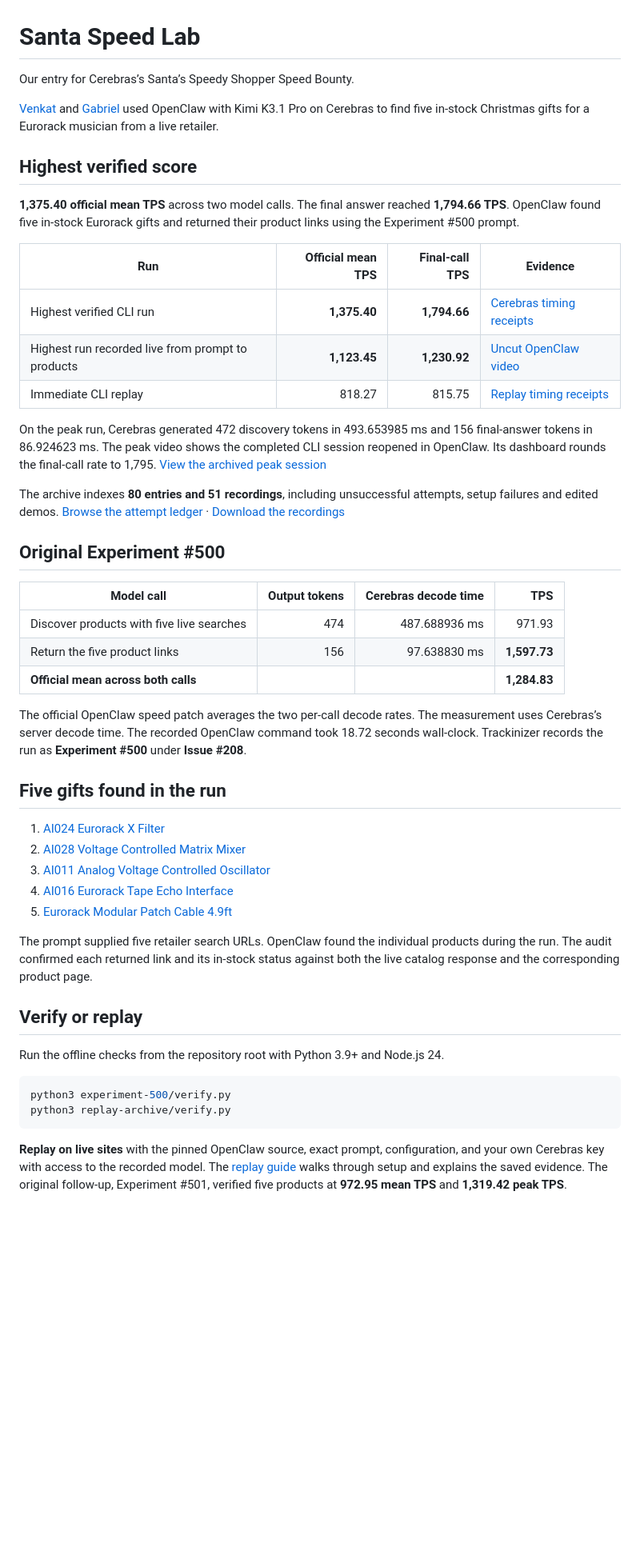
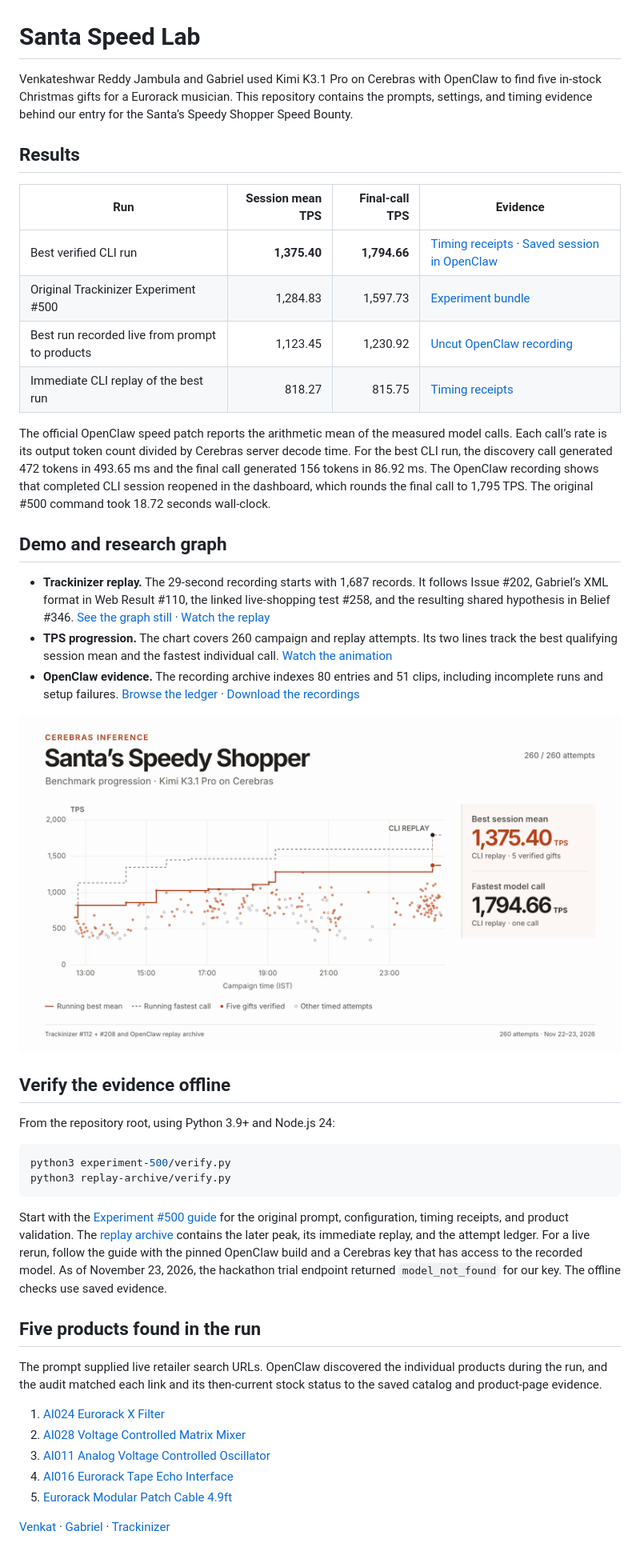
Before and after one commit to Venkat-RJ/santa-speed-lab, a Markdown page: README.md, the part around the change. Shown at 80% size. Rendered like a GitHub page; pictures changed too: docs/assets/cerebras-tps-chart.png (added); blank space fills up the shorter version.

Commit message:
Document benchmark evidence and research visuals

````diff
--- a/README.md
+++ b/README.md
@@ -1,34 +1,40 @@
 # Santa Speed Lab
 
-Our entry for Cerebras’s Santa’s Speedy Shopper Speed Bounty.
+Venkateshwar Reddy Jambula and Gabriel used Kimi K3.1 Pro on Cerebras with OpenClaw to find five in-stock Christmas gifts for a Eurorack musician. This repository contains the prompts, settings, and timing evidence behind our entry for the Santa’s Speedy Shopper Speed Bounty.
 
-[Venkat](https://x.com/venkatGoku) and [Gabriel](https://x.com/areseyefu) used OpenClaw with Kimi K3.1 Pro on Cerebras to find five in-stock Christmas gifts for a Eurorack musician from a live retailer.
+## Results
 
-## Highest verified score
+| Run | Session mean TPS | Final-call TPS | Evidence |
+| --- | ---: | ---: | --- |
+| Best verified CLI run | **1,375.40** | **1,794.66** | [Timing receipts](replay-archive/milestones/new-cli-peak/provider-stream-receipts.jsonl) · [Saved session in OpenClaw](https://github.com/Venkat-RJ/santa-speed-lab/releases/download/experiment-500-proof-2026-11-23/new-cli-peak-archived-session.mp4) |
+| Original Trackinizer Experiment #500 | 1,284.83 | 1,597.73 | [Experiment bundle](experiment-500/) |
+| Best run recorded live from prompt to products | 1,123.45 | 1,230.92 | [Uncut OpenClaw recording](https://github.com/Venkat-RJ/santa-speed-lab/releases/download/experiment-500-proof-2026-11-23/best-live-uncut.mp4) |
+| Immediate CLI replay of the best run | 818.27 | 815.75 | [Timing receipts](replay-archive/milestones/immediate-confirmation/provider-stream-receipts.jsonl) |
 
-**1,375.40 official mean TPS** across two model calls. The final answer reached **1,794.66 TPS**. OpenClaw found five in-stock Eurorack gifts and returned their product links using the Experiment #500 prompt.
+The official OpenClaw speed patch reports the arithmetic mean of the measured model calls. Each call’s rate is its output token count divided by Cerebras server decode time. For the best CLI run, the discovery call generated 472 tokens in 493.65 ms and the final call generated 156 tokens in 86.92 ms. The OpenClaw recording shows that completed CLI session reopened in the dashboard, which rounds the final call to 1,795 TPS. The original #500 command took 18.72 seconds wall-clock.
 
-| Run | Official mean TPS | Final-call TPS | Evidence |
-| --- | ---: | ---: | --- |
-| Highest verified CLI run | **1,375.40** | **1,794.66** | [Cerebras timing receipts](replay-archive/milestones/new-cli-peak/provider-stream-receipts.jsonl) |
-| Highest run recorded live from prompt to products | **1,123.45** | **1,230.92** | [Uncut OpenClaw video](https://github.com/Venkat-RJ/santa-speed-lab/releases/download/experiment-500-proof-2026-11-23/best-live-uncut.mp4) |
-| Immediate CLI replay | 818.27 | 815.75 | [Replay timing receipts](replay-archive/milestones/immediate-confirmation/provider-stream-receipts.jsonl) |
+## Demo and research graph
 
-On the peak run, Cerebras generated 472 discovery tokens in 493.653985 ms and 156 final-answer tokens in 86.924623 ms. The peak video shows the completed CLI session reopened in OpenClaw. Its dashboard rounds the final-call rate to 1,795. [View the archived peak session](https://github.com/Venkat-RJ/santa-speed-lab/releases/download/experiment-500-proof-2026-11-23/new-cli-peak-archived-session.mp4)
+- **Trackinizer replay.** The 29-second recording starts with 1,687 records. It follows Issue #202, Gabriel’s XML format in Web Result #110, the linked live-shopping test #258, and the resulting shared hypothesis in Belief #346. [See the graph still](docs/assets/trackinizer-issue-202-detail.png) · [Watch the replay](https://github.com/Venkat-RJ/santa-speed-lab/releases/download/research-visuals-2026-11-23/trackinizer-blog-29s.mp4)
+- **TPS progression.** The chart covers 260 campaign and replay attempts. Its two lines track the best qualifying session mean and the fastest individual call. [Watch the animation](https://github.com/Venkat-RJ/santa-speed-lab/releases/download/research-visuals-2026-11-23/swarm-tps-peak-11s.mp4)
+- **OpenClaw evidence.** The recording archive indexes 80 entries and 51 clips, including incomplete runs and setup failures. [Browse the ledger](replay-archive/) · [Download the recordings](https://github.com/Venkat-RJ/santa-speed-lab/releases/tag/experiment-500-proof-2026-11-23)
 
-The archive indexes **80 entries and 51 recordings**, including unsuccessful attempts, setup failures and edited demos. [Browse the attempt ledger](replay-archive/README.md) · [Download the recordings](https://github.com/Venkat-RJ/santa-speed-lab/releases/tag/experiment-500-proof-2026-11-23)
+![TPS progression across 260 attempts, ending at 1,375.40 mean TPS and 1,794.66 TPS for the fastest call](docs/assets/cerebras-tps-chart.png)
 
-## Original Experiment #500
+## Verify the evidence offline
 
-| Model call | Output tokens | Cerebras decode time | TPS |
-| --- | ---: | ---: | ---: |
-| Discover products with five live searches | 474 | 487.688936 ms | 971.93 |
-| Return the five product links | 156 | 97.638830 ms | **1,597.73** |
-| **Official mean across both calls** | | | **1,284.83** |
+From the repository root, using Python 3.9+ and Node.js 24:
 
-The official OpenClaw speed patch averages the two per-call decode rates. The measurement uses Cerebras’s server decode time. The recorded OpenClaw command took 18.72 seconds wall-clock. Trackinizer records the run as **Experiment #500** under **Issue #208**.
+```sh
+python3 experiment-500/verify.py
+python3 replay-archive/verify.py
+```
 
-## Five gifts found in the run
+Start with the [Experiment #500 guide](experiment-500/README.md) for the original prompt, configuration, timing receipts, and product validation. The [replay archive](replay-archive/README.md) contains the later peak, its immediate replay, and the attempt ledger. For a live rerun, follow the guide with the pinned OpenClaw build and a Cerebras key that has access to the recorded model. As of November 23, 2026, the hackathon trial endpoint returned `model_not_found` for our key. The offline checks use saved evidence.
+
+## Five products found in the run
+
+The prompt supplied live retailer search URLs. OpenClaw discovered the individual products during the run, and the audit matched each link and its then-current stock status to the saved catalog and product-page evidence.
 
 1. [AI024 Eurorack X Filter](https://aisynthesis.com/product/ai024-eurorack-x-filter/)
 2. [AI028 Voltage Controlled Matrix Mixer](https://aisynthesis.com/product/ai028-voltage-controlled-matrix-mixer/)
@@ -36,15 +42,4 @@ The official OpenClaw speed patch averages the two per-call decode rates. The me
 4. [AI016 Eurorack Tape Echo Interface](https://aisynthesis.com/product/ai016-eurorack-tape-echo-interface/)
 5. [Eurorack Modular Patch Cable 4.9ft](https://aisynthesis.com/product/eurorack-modular-patch-cable-4-9ft/)
 
-The prompt supplied five retailer search URLs. OpenClaw found the individual products during the run. The audit confirmed each returned link and its in-stock status against both the live catalog response and the corresponding product page.
-
-## Verify or replay
-
-Run the offline checks from the repository root with Python 3.9+ and Node.js 24.
-
-```sh
-python3 experiment-500/verify.py
-python3 replay-archive/verify.py
-```
-
-**Replay on live sites** with the pinned OpenClaw source, exact prompt, configuration, and your own Cerebras key with access to the recorded model. The [replay guide](experiment-500/README.md) walks through setup and explains the saved evidence. The original follow-up, Experiment #501, verified five products at **972.95 mean TPS** and **1,319.42 peak TPS**.
+[Venkat](https://x.com/venkatGoku) · [Gabriel](https://x.com/areseyefu) · [Trackinizer](https://github.com/rekursiv-ai/trackinizer)
````
Also changed, not shown: docs/assets/trackinizer-issue-202-detail.png (added).
